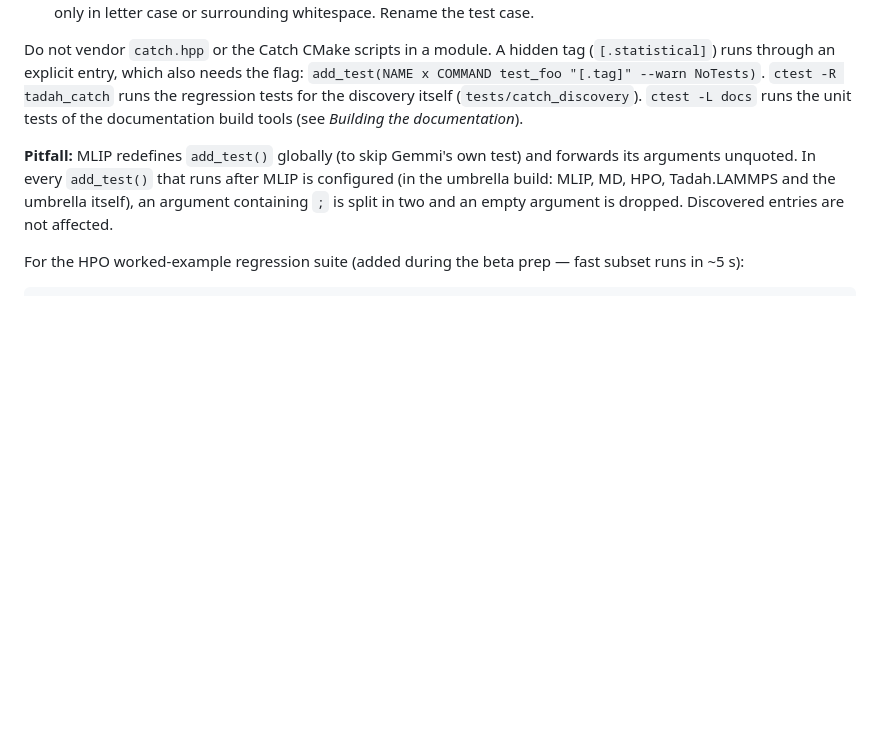
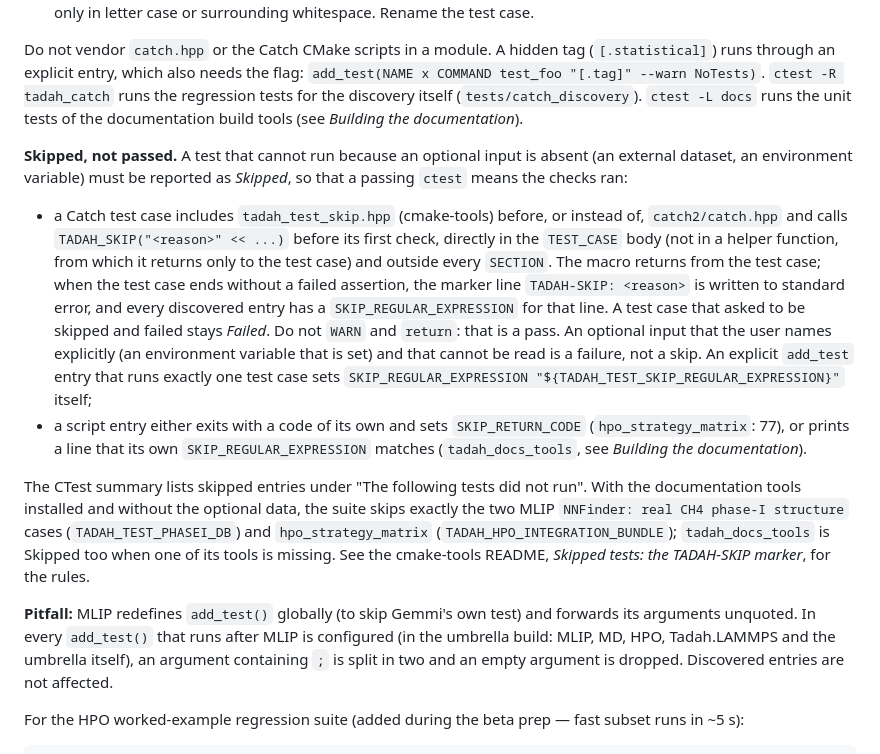
Before and after one commit to tadah-project/tadah.mlip, a Markdown page: CONTRIBUTING.md, the part around the change. Drawn GitHub-style; blank space fills up the shorter version.

Commit message:
docs: optional-fixture tests are reported as Skipped (CONTRIBUTING, changelog)

```diff
--- a/CONTRIBUTING.md
+++ b/CONTRIBUTING.md
@@ -140,6 +140,37 @@ flag: `add_test(NAME x COMMAND test_foo "[.tag]" --warn NoTests)`.
 (`tests/catch_discovery`). `ctest -L docs` runs the unit tests of the
 documentation build tools (see *Building the documentation*).
 
+**Skipped, not passed.** A test that cannot run because an optional input
+is absent (an external dataset, an environment variable) must be reported
+as *Skipped*, so that a passing `ctest` means the checks ran:
+
+- a Catch test case includes `tadah_test_skip.hpp` (cmake-tools) before,
+  or instead of, `catch2/catch.hpp` and calls `TADAH_SKIP("<reason>" << ...)`
+  before its first check, directly in the `TEST_CASE` body (not in a helper
+  function, from which it returns only to the test case) and outside every
+  `SECTION`. The macro returns from the test case; when the test case ends
+  without a failed assertion, the marker line `TADAH-SKIP: <reason>` is
+  written to standard error, and every discovered entry has a
+  `SKIP_REGULAR_EXPRESSION` for that line. A test case that asked to be
+  skipped and failed stays *Failed*. Do not `WARN` and `return`: that is a
+  pass. An optional input that the user names explicitly (an environment
+  variable that is set) and that cannot be read is a failure, not a skip.
+  An explicit `add_test` entry that runs exactly one test case sets
+  `SKIP_REGULAR_EXPRESSION "${TADAH_TEST_SKIP_REGULAR_EXPRESSION}"`
+  itself;
+- a script entry either exits with a code of its own and sets
+  `SKIP_RETURN_CODE` (`hpo_strategy_matrix`: 77), or prints a line that its
+  own `SKIP_REGULAR_EXPRESSION` matches (`tadah_docs_tools`, see *Building
+  the documentation*).
+
+The CTest summary lists skipped entries under "The following tests did not
+run". With the documentation tools installed and without the optional data,
+the suite skips exactly the two MLIP `NNFinder: real CH4 phase-I structure`
+cases (`TADAH_TEST_PHASEI_DB`) and `hpo_strategy_matrix`
+(`TADAH_HPO_INTEGRATION_BUNDLE`); `tadah_docs_tools` is Skipped too when one
+of its tools is missing. See the cmake-tools README, *Skipped tests: the
+TADAH-SKIP marker*, for the rules.
+
 **Pitfall:** MLIP redefines `add_test()` globally (to skip Gemmi's own
 test) and forwards its arguments unquoted. In every `add_test()` that runs
 after MLIP is configured (in the umbrella build: MLIP, MD, HPO, Tadah.LAMMPS
```
Also changed, not shown: CHANGELOG.md (+1 -0 lines).
